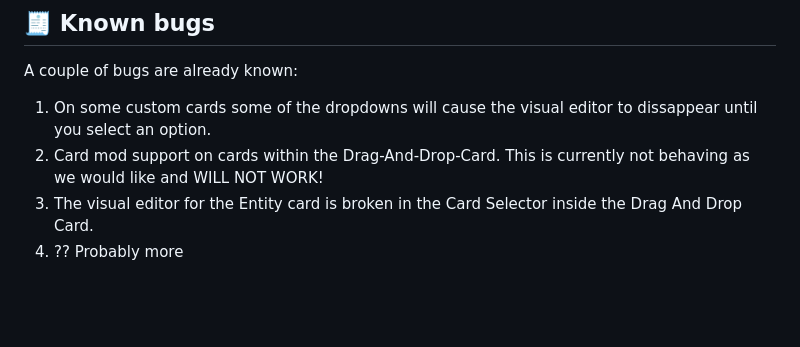
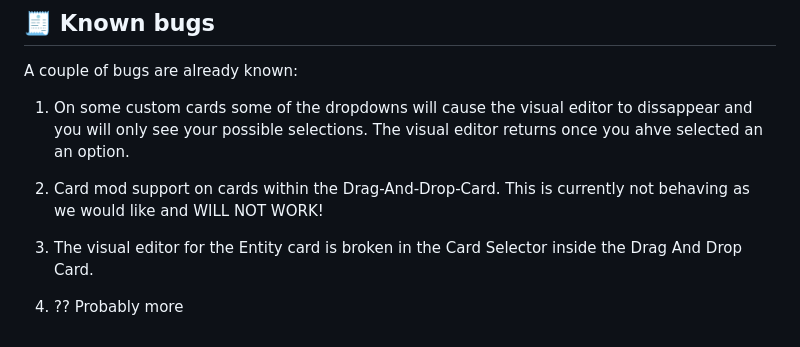
Before and after one commit to Prosono/Drag-And-Drop-Card, a Markdown page: README.md, the part around the change. Rendered like a GitHub page; blank space fills up the shorter version.

```diff
--- a/README.md
+++ b/README.md
@@ -261,7 +261,10 @@ drag-and-drop-card vX.Y.Z
 
 A couple of bugs are already known:
 
-1. On some custom cards some of the dropdowns will cause the visual editor to dissappear until you select an option.
+1. On some custom cards some of the dropdowns will cause the visual editor to dissappear and you will only see your possible selections. The visual editor returns once you ahve selected an an option.
+
 2. Card mod support on cards within the Drag-And-Drop-Card. This is currently not behaving as we would like and WILL NOT WORK!
+
 3. The visual editor for the Entity card is broken in the Card Selector inside the Drag And Drop Card.
-3. ?? Probably more
+
+4. ?? Probably more
```
